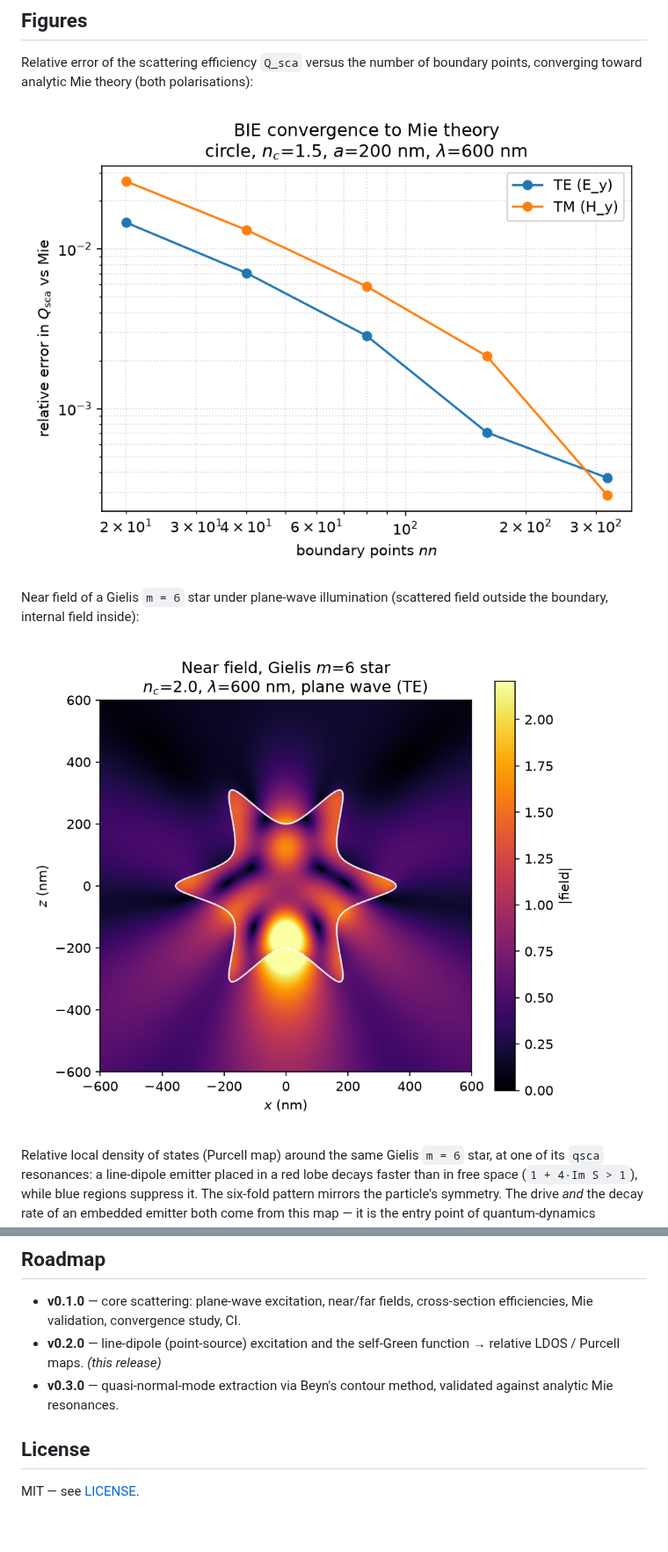
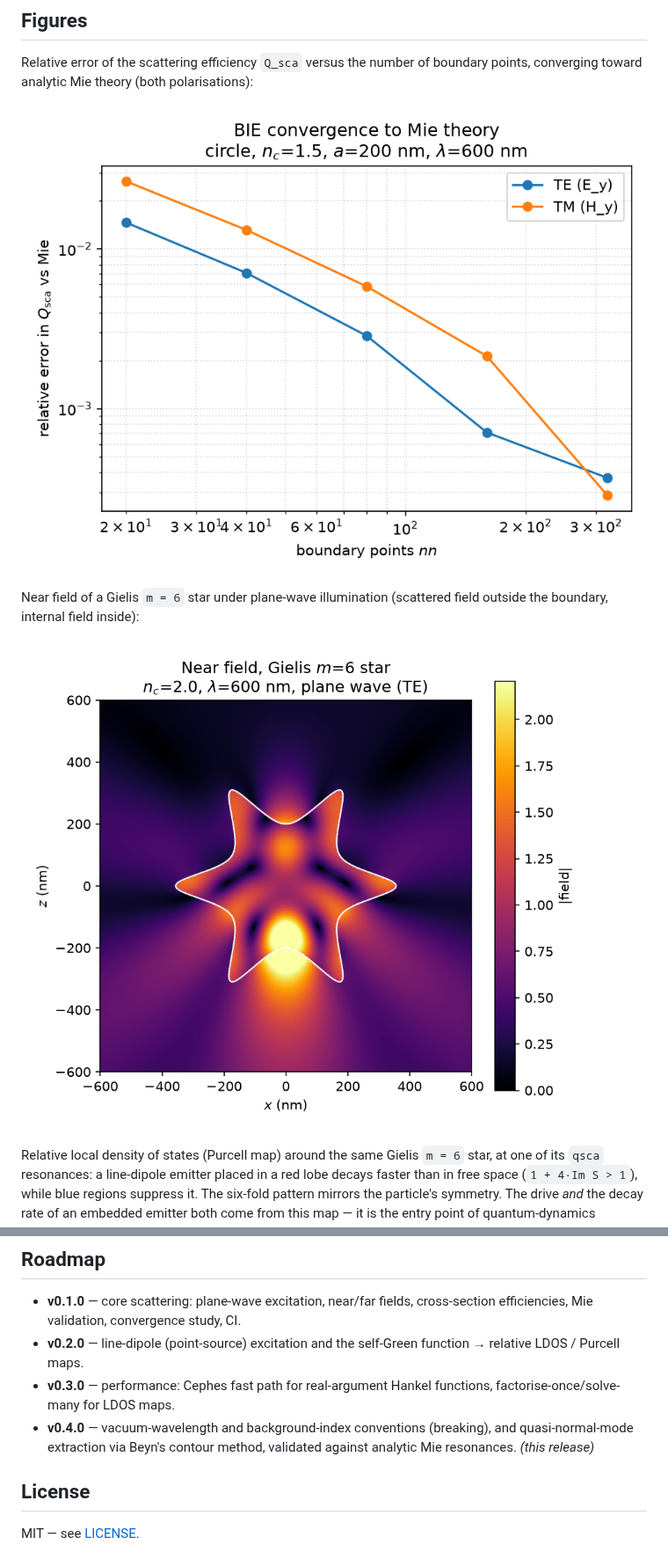
Before and after one commit to claudio-sc/pysie2d, a Markdown page: README.md, 2 parts joined by grey strips. Shown at 88% size. GitHub-like rendering; blank space fills up the shorter version.

Commit message:
docs: correct roadmap to v0.4.0 and unpin readme figures

```diff
--- a/README.md
+++ b/README.md
@@ -18,12 +18,12 @@ and quasinormal-mode searches based on the surface-integral matrix operator.
 Relative error of the scattering efficiency `Q_sca` versus the number of
 boundary points, converging toward analytic Mie theory (both polarisations):
 
-![Convergence to Mie theory](https://raw.githubusercontent.com/claudio-sc/pysie2d/v0.2.0/figures/convergence_study.png)
+![Convergence to Mie theory](https://raw.githubusercontent.com/claudio-sc/pysie2d/main/figures/convergence_study.png)
 
 Near field of a Gielis `m = 6` star under plane-wave illumination (scattered
 field outside the boundary, internal field inside):
 
-![Near-field map](https://raw.githubusercontent.com/claudio-sc/pysie2d/v0.2.0/figures/nearfield_map.png)
+![Near-field map](https://raw.githubusercontent.com/claudio-sc/pysie2d/main/figures/nearfield_map.png)
 
 Relative local density of states (Purcell map) around the same Gielis `m = 6`
 star, at one of its `qsca` resonances: a line-dipole emitter placed in a red
@@ -136,9 +136,12 @@ what would be an hour-long sweep into a few seconds.
 - **v0.1.0** — core scattering: plane-wave excitation, near/far fields,
   cross-section efficiencies, Mie validation, convergence study, CI.
 - **v0.2.0** — line-dipole (point-source) excitation and the self-Green
-  function → relative LDOS / Purcell maps. _(this release)_
-- **v0.3.0** — quasi-normal-mode extraction via Beyn's contour method,
-  validated against analytic Mie resonances.
+  function → relative LDOS / Purcell maps.
+- **v0.3.0** — performance: Cephes fast path for real-argument Hankel
+  functions, factorise-once/solve-many for LDOS maps.
+- **v0.4.0** — vacuum-wavelength and background-index conventions (breaking),
+  and quasi-normal-mode extraction via Beyn's contour method, validated
+  against analytic Mie resonances. _(this release)_
 
 ## License
 
```
Also changed, not shown: other parts of README.md (+1 -1 lines), CLAUDE.md (+5 -3 lines), docs/conventions.md (+1 -1 lines).
